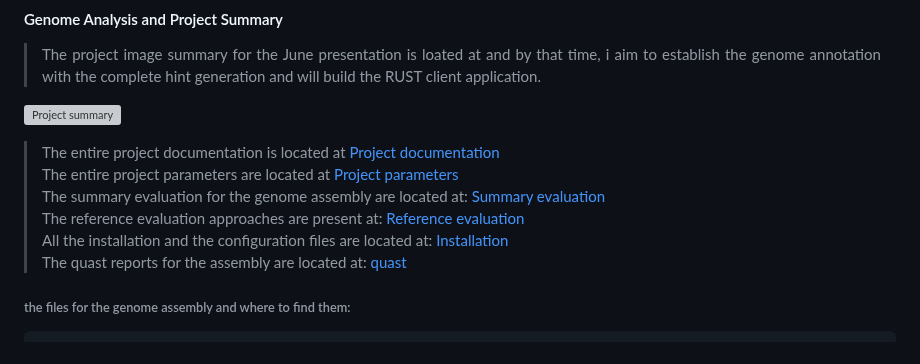
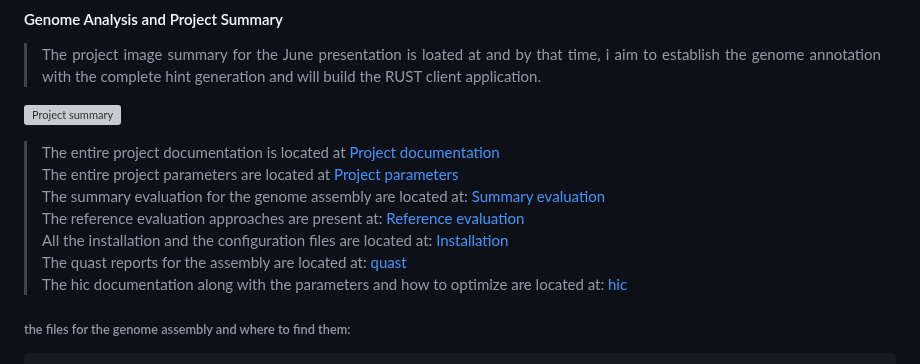
Before and after one commit to bioinformatics-potsdam/genomeassembly-pacbiohifi, a Markdown page: README.md, the part around the change. Rendered like a GitHub page; grey boxes are pictures that could not be loaded.

````diff
--- a/README.md
+++ b/README.md
@@ -54,7 +54,8 @@ Once the download is finished, map the assembled scaffolds to the vitis genome f
 > The summary evaluation for the genome assembly are located at: [Summary evaluation](https://github.com/sablokgaurav/genomeassembly_standards/blob/main/summarystats.md) \
 > The reference evaluation approaches are present at: [Reference evaluation](https://github.com/sablokgaurav/genomeassembly_standards/blob/main/referenceevaluation.md) \
 > All the installation and the configuration files are located at: [Installation](https://github.com/sablokgaurav/genomeassembly_standards/blob/main/installation.md) \
-> The quast reports for the assembly are located at: [quast](https://github.com/sablokgaurav/genomeassembly_standards/blob/main/quastreports.md)
+> The quast reports for the assembly are located at: [quast](https://github.com/sablokgaurav/genomeassembly_standards/blob/main/quastreports.md) \
+> The hic documentation along with the parameters and how to optimize are located at: [hic](https://github.com/sablokgaurav/genomeassembly_standards/blob/main/hicdocumentation.md)
 
 ###### the files for the genome assembly and where to find them:
 ```
````
